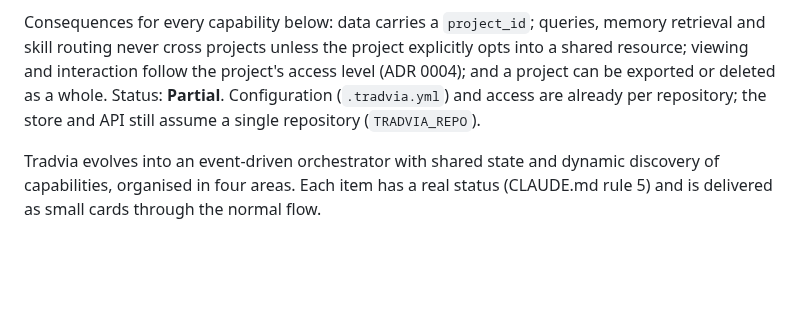
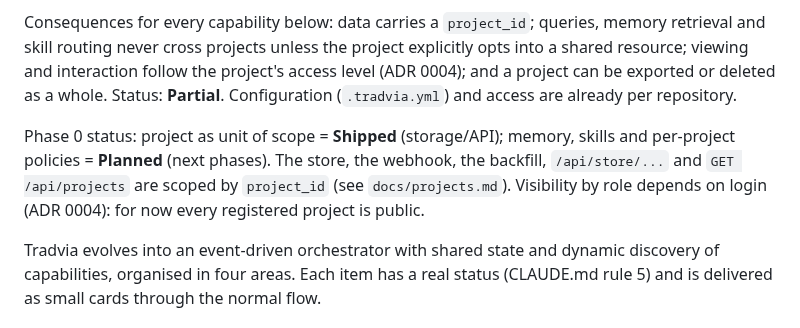
Before and after one commit to Tradvia/tradvia, a Markdown page: docs/adr/0006-autonomous-multi-agent-orchestration.md, the part around the change. Drawn GitHub-style; blank space fills up the shorter version.

Commit message:
feat(core): project as the unit of scope for all stored data (ADR 0006, phase 0) (#44)

```diff
--- a/docs/adr/0006-autonomous-multi-agent-orchestration.md
+++ b/docs/adr/0006-autonomous-multi-agent-orchestration.md
@@ -39,8 +39,13 @@ memory retrieval and skill routing never cross projects unless the project
 explicitly opts into a shared resource; viewing and interaction follow the
 project's access level (ADR 0004); and a project can be exported or deleted as a
 whole. Status: **Partial**. Configuration (`.tradvia.yml`) and access are already
-per repository; the store and API still assume a single repository
-(`TRADVIA_REPO`).
+per repository.
+
+Phase 0 status: project as unit of scope = **Shipped** (storage/API); memory,
+skills and per-project policies = **Planned** (next phases). The store, the
+webhook, the backfill, `/api/store/...` and `GET /api/projects` are scoped by
+`project_id` (see `docs/projects.md`). Visibility by role depends on login
+(ADR 0004): for now every registered project is public.
 
 Tradvia evolves into an event-driven orchestrator with shared state and dynamic
 discovery of capabilities, organised in four areas. Each item has a real status
```
